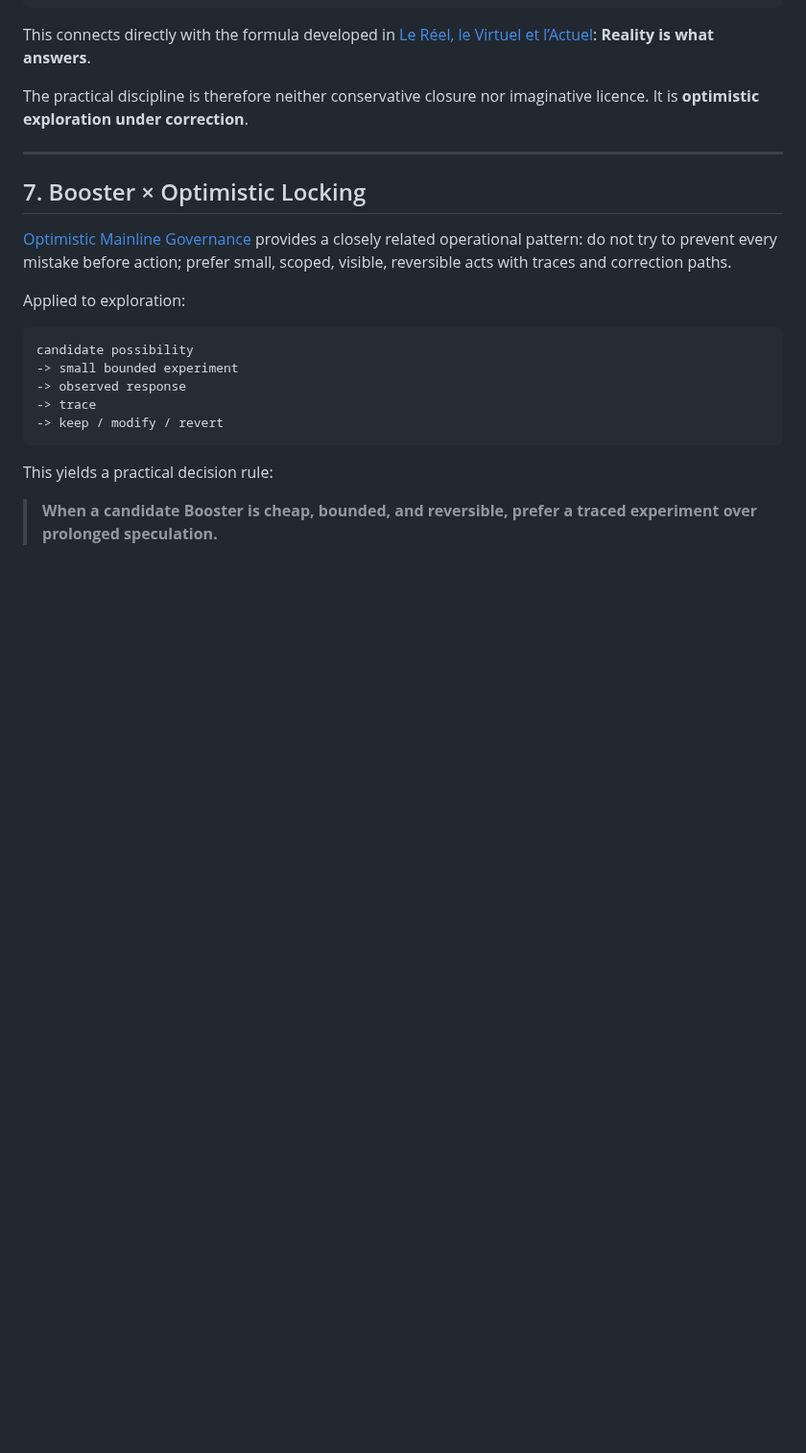
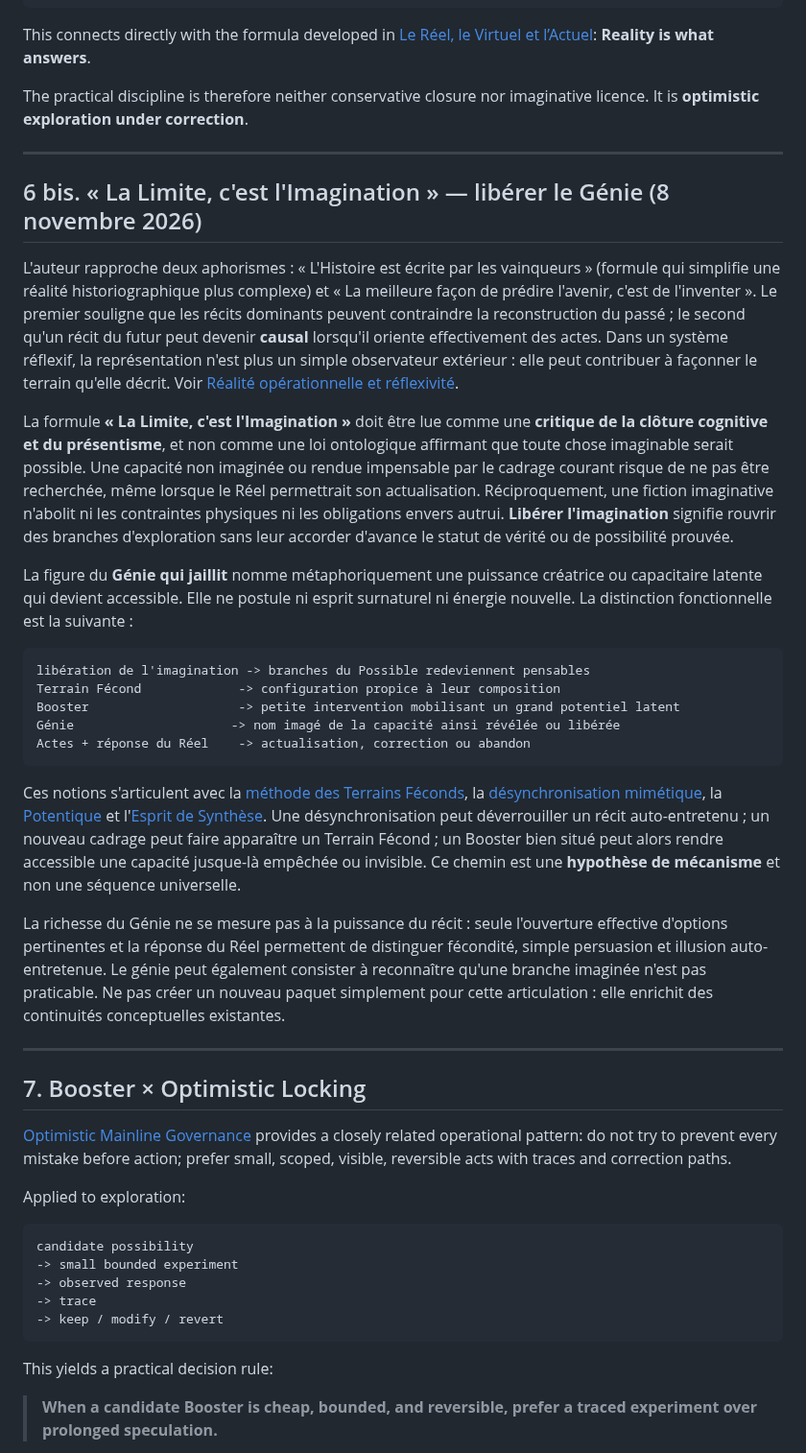
Before and after one commit to JeanHuguesRobert/barons-Mariani, a Markdown page: research/booster_principle.md, the part around the change. Shown at 96% size. GitHub-like rendering; blank space fills up the shorter version.

Commit message:
docs(possibilism): connect imagination, Genie, Booster and fertile grounds

````diff
--- a/research/booster_principle.md
+++ b/research/booster_principle.md
@@ -290,6 +290,58 @@ The practical discipline is therefore neither conservative closure nor imaginati
 
 ---
 
+## 6 bis. « La Limite, c'est l'Imagination » — libérer le Génie (8 novembre 2026)
+
+L'auteur rapproche deux aphorismes : « L'Histoire est écrite par les
+vainqueurs » (formule qui simplifie une réalité historiographique plus
+complexe) et « La meilleure façon de prédire l'avenir, c'est de l'inventer ».
+Le premier souligne que les récits dominants peuvent contraindre la
+reconstruction du passé ; le second qu'un récit du futur peut devenir
+**causal** lorsqu'il oriente effectivement des actes. Dans un système
+réflexif, la représentation n'est plus un simple observateur extérieur :
+elle peut contribuer à façonner le terrain qu'elle décrit. Voir
+[Réalité opérationnelle et réflexivité](realite_operationnelle_et_reflexivite.md).
+
+La formule **« La Limite, c'est l'Imagination »** doit être lue comme une
+**critique de la clôture cognitive et du présentisme**, et non comme une
+loi ontologique affirmant que toute chose imaginable serait possible.
+Une capacité non imaginée ou rendue impensable par le cadrage courant
+risque de ne pas être recherchée, même lorsque le Réel permettrait son
+actualisation. Réciproquement, une fiction imaginative n'abolit ni les
+contraintes physiques ni les obligations envers autrui. **Libérer
+l'imagination** signifie rouvrir des branches d'exploration sans leur
+accorder d'avance le statut de vérité ou de possibilité prouvée.
+
+La figure du **Génie qui jaillit** nomme métaphoriquement une puissance
+créatrice ou capacitaire latente qui devient accessible. Elle ne postule
+ni esprit surnaturel ni énergie nouvelle. La distinction fonctionnelle
+est la suivante :
+
+```text
+libération de l'imagination -> branches du Possible redeviennent pensables
+Terrain Fécond             -> configuration propice à leur composition
+Booster                    -> petite intervention mobilisant un grand potentiel latent
+Génie                     -> nom imagé de la capacité ainsi révélée ou libérée
+Actes + réponse du Réel    -> actualisation, correction ou abandon
+```
+
+Ces notions s'articulent avec la [méthode des Terrains Féconds](methode_terrains_feconds.md),
+la [désynchronisation mimétique](mimetic_desynchronization.md),
+la [Potentique](potentics.md) et l'[Esprit de Synthèse](potentics.md#35-spirit-of-synthesis).
+Une désynchronisation peut déverrouiller un récit auto-entretenu ; un nouveau
+cadrage peut faire apparaître un Terrain Fécond ; un Booster bien situé peut
+alors rendre accessible une capacité jusque-là empêchée ou invisible.
+Ce chemin est une **hypothèse de mécanisme** et non une séquence universelle.
+
+La richesse du Génie ne se mesure pas à la puissance du récit : seule
+l'ouverture effective d'options pertinentes et la réponse du Réel permettent
+de distinguer fécondité, simple persuasion et illusion auto-entretenue.
+Le génie peut également consister à reconnaître qu'une branche imaginée
+n'est pas praticable. Ne pas créer un nouveau paquet simplement pour
+cette articulation : elle enrichit des continuités conceptuelles existantes.
+
+---
+
 ## 7. Booster × Optimistic Locking
 
 [Optimistic Mainline Governance](https://github.com/JeanHuguesRobert/cogentia/blob/main/research/optimistic_mainline_governance.md) provides a closely related operational pattern: do not try to prevent every mistake before action; prefer small, scoped, visible, reversible acts with traces and correction paths.
````
Also changed, not shown: research/methode_terrains_feconds.md (+10 -0 lines).
